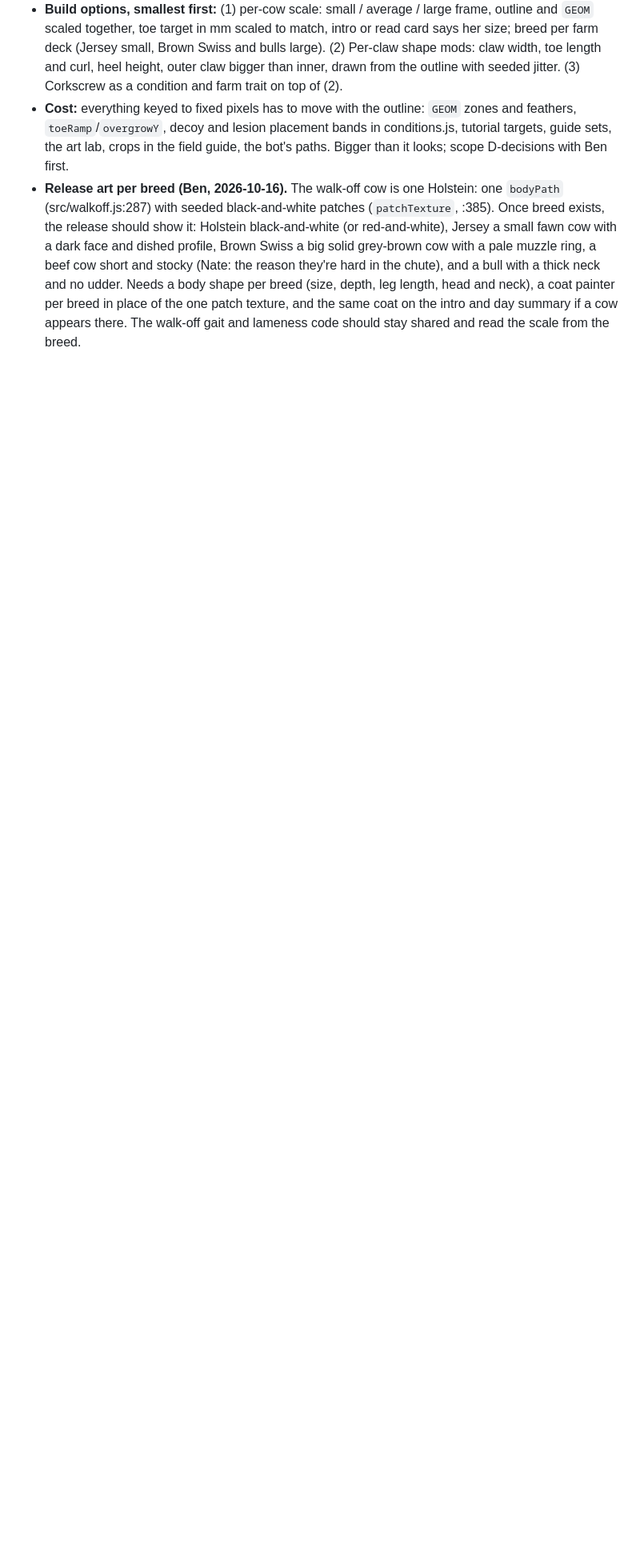
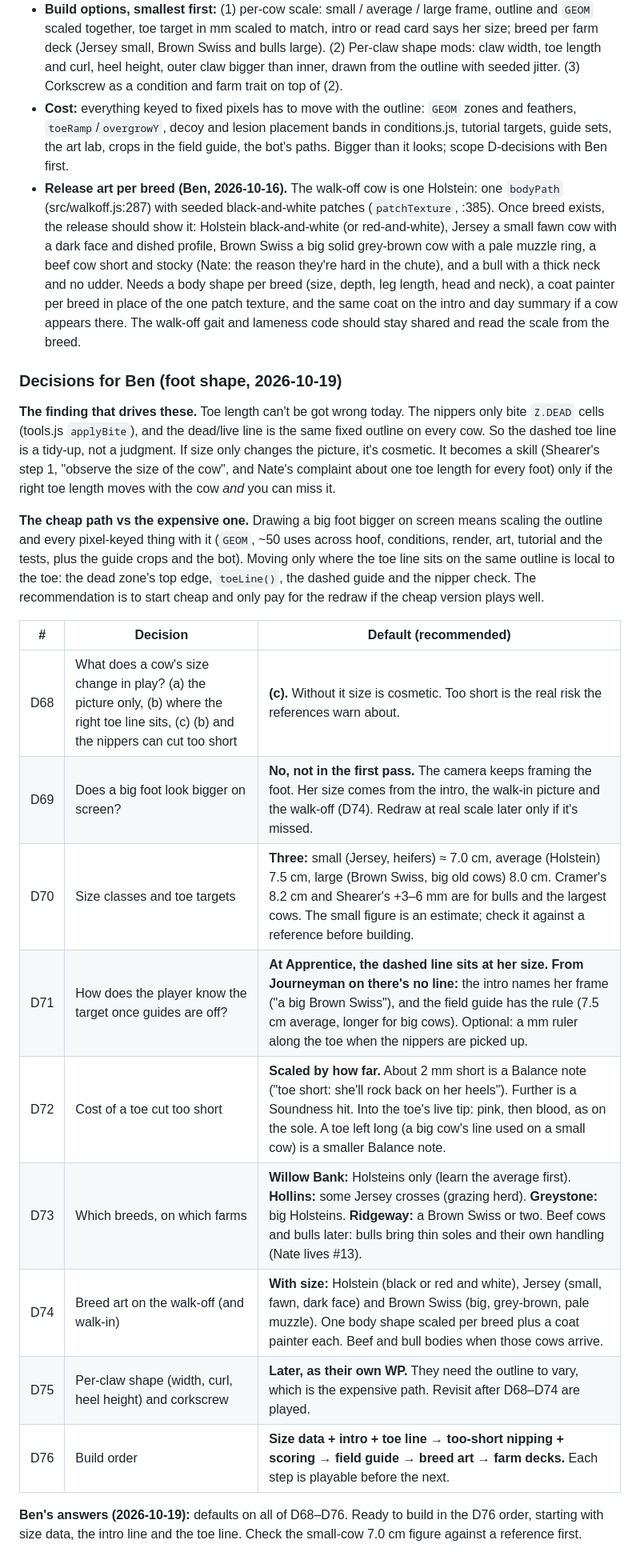
Before and after one commit to logan-bsattler/Hoof, a Markdown page: docs/QUALITY-PLAN.md, the part around one of its changes. Shown at 80% size. GitHub-like rendering; blank space fills up the shorter version.

Commit message:
Plan: foot-shape decisions D68-D76, Ben took the defaults
Co-Authored-By: Claude Opus 5.5 <noreply@anthropic.com>

```diff
--- a/docs/QUALITY-PLAN.md
+++ b/docs/QUALITY-PLAN.md
@@ -1084,3 +1084,24 @@ From Ben, 2026-10-16: "hooves are different shapes and sizes." The references ag
 - **Build options, smallest first:** (1) per-cow scale: small / average / large frame, outline and `GEOM` scaled together, toe target in mm scaled to match, intro or read card says her size; breed per farm deck (Jersey small, Brown Swiss and bulls large). (2) Per-claw shape mods: claw width, toe length and curl, heel height, outer claw bigger than inner, drawn from the outline with seeded jitter. (3) Corkscrew as a condition and farm trait on top of (2).
 - **Cost:** everything keyed to fixed pixels has to move with the outline: `GEOM` zones and feathers, `toeRamp`/`overgrowY`, decoy and lesion placement bands in conditions.js, tutorial targets, guide sets, the art lab, crops in the field guide, the bot's paths. Bigger than it looks; scope D-decisions with Ben first.
 - **Release art per breed (Ben, 2026-10-16).** The walk-off cow is one Holstein: one `bodyPath` (src/walkoff.js:287) with seeded black-and-white patches (`patchTexture`, :385). Once breed exists, the release should show it: Holstein black-and-white (or red-and-white), Jersey a small fawn cow with a dark face and dished profile, Brown Swiss a big solid grey-brown cow with a pale muzzle ring, a beef cow short and stocky (Nate: the reason they're hard in the chute), and a bull with a thick neck and no udder. Needs a body shape per breed (size, depth, leg length, head and neck), a coat painter per breed in place of the one patch texture, and the same coat on the intro and day summary if a cow appears there. The walk-off gait and lameness code should stay shared and read the scale from the breed.
+
+### Decisions for Ben (foot shape, 2026-10-19)
+
+**The finding that drives these.** Toe length can't be got wrong today. The nippers only bite `Z.DEAD` cells (tools.js `applyBite`), and the dead/live line is the same fixed outline on every cow. So the dashed toe line is a tidy-up, not a judgment. If size only changes the picture, it's cosmetic. It becomes a skill (Shearer's step 1, "observe the size of the cow", and Nate's complaint about one toe length for every foot) only if the right toe length moves with the cow *and* you can miss it.
+
+**The cheap path vs the expensive one.** Drawing a big foot bigger on screen means scaling the outline and every pixel-keyed thing with it (`GEOM`, ~50 uses across hoof, conditions, render, art, tutorial and the tests, plus the guide crops and the bot). Moving only where the toe line sits on the same outline is local to the toe: the dead zone's top edge, `toeLine()`, the dashed guide and the nipper check. The recommendation is to start cheap and only pay for the redraw if the cheap version plays well.
+
+| # | Decision | Default (recommended) |
+|---|---|---|
+| D68 | What does a cow's size change in play? (a) the picture only, (b) where the right toe line sits, (c) (b) and the nippers can cut too short | **(c).** Without it size is cosmetic. Too short is the real risk the references warn about. |
+| D69 | Does a big foot look bigger on screen? | **No, not in the first pass.** The camera keeps framing the foot. Her size comes from the intro, the walk-in picture and the walk-off (D74). Redraw at real scale later only if it's missed. |
+| D70 | Size classes and toe targets | **Three:** small (Jersey, heifers) ≈ 7.0 cm, average (Holstein) 7.5 cm, large (Brown Swiss, big old cows) 8.0 cm. Cramer's 8.2 cm and Shearer's +3–6 mm are for bulls and the largest cows. The small figure is an estimate; check it against a reference before building. |
+| D71 | How does the player know the target once guides are off? | **At Apprentice, the dashed line sits at her size. From Journeyman on there's no line:** the intro names her frame ("a big Brown Swiss"), and the field guide has the rule (7.5 cm average, longer for big cows). Optional: a mm ruler along the toe when the nippers are picked up. |
+| D72 | Cost of a toe cut too short | **Scaled by how far.** About 2 mm short is a Balance note ("toe short: she'll rock back on her heels"). Further is a Soundness hit. Into the toe's live tip: pink, then blood, as on the sole. A toe left long (a big cow's line used on a small cow) is a smaller Balance note. |
+| D73 | Which breeds, on which farms | **Willow Bank:** Holsteins only (learn the average first). **Hollins:** some Jersey crosses (grazing herd). **Greystone:** big Holsteins. **Ridgeway:** a Brown Swiss or two. Beef cows and bulls later: bulls bring thin soles and their own handling (Nate lives #13). |
+| D74 | Breed art on the walk-off (and walk-in) | **With size:** Holstein (black or red and white), Jersey (small, fawn, dark face) and Brown Swiss (big, grey-brown, pale muzzle). One body shape scaled per breed plus a coat painter each. Beef and bull bodies when those cows arrive. |
+| D75 | Per-claw shape (width, curl, heel height) and corkscrew | **Later, as their own WP.** They need the outline to vary, which is the expensive path. Revisit after D68–D74 are played. |
+| D76 | Build order | **Size data + intro + toe line → too-short nipping + scoring → field guide → breed art → farm decks.** Each step is playable before the next. |
+
+
+**Ben's answers (2026-10-19):** defaults on all of D68–D76. Ready to build in the D76 order, starting with size data, the intro line and the toe line. Check the small-cow 7.0 cm figure against a reference first.
```
Also changed, not shown: other parts of docs/QUALITY-PLAN.md (+3 -3 lines).
